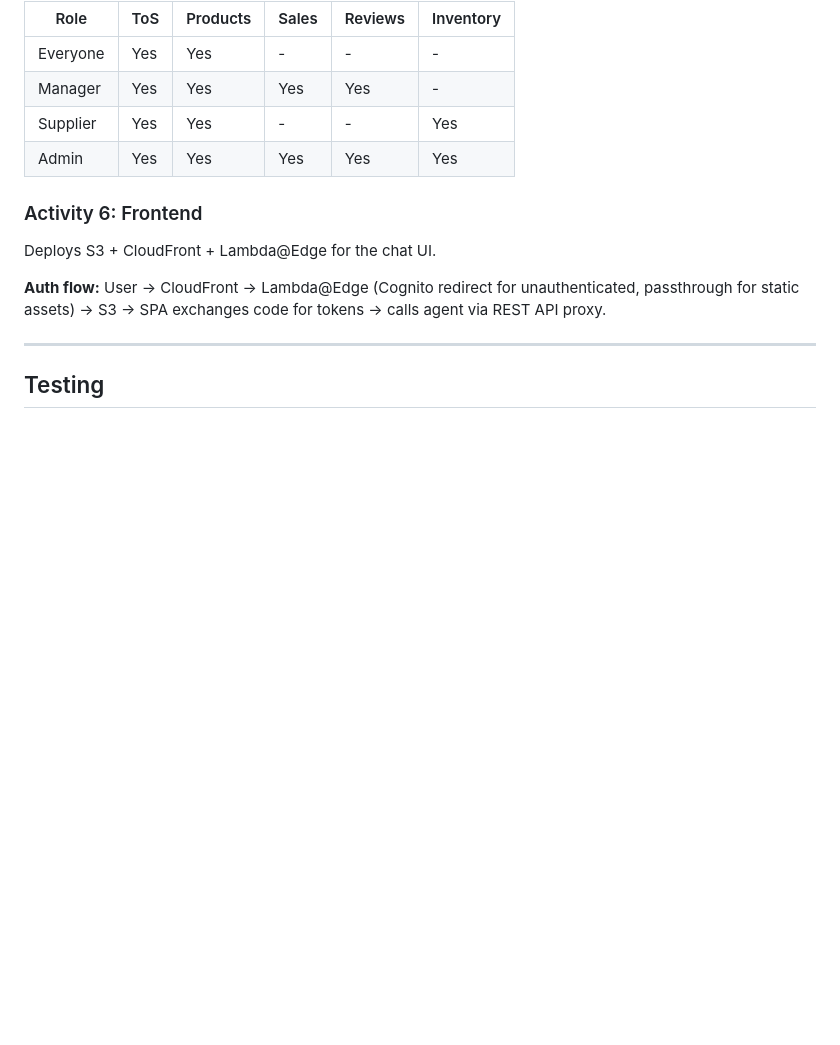
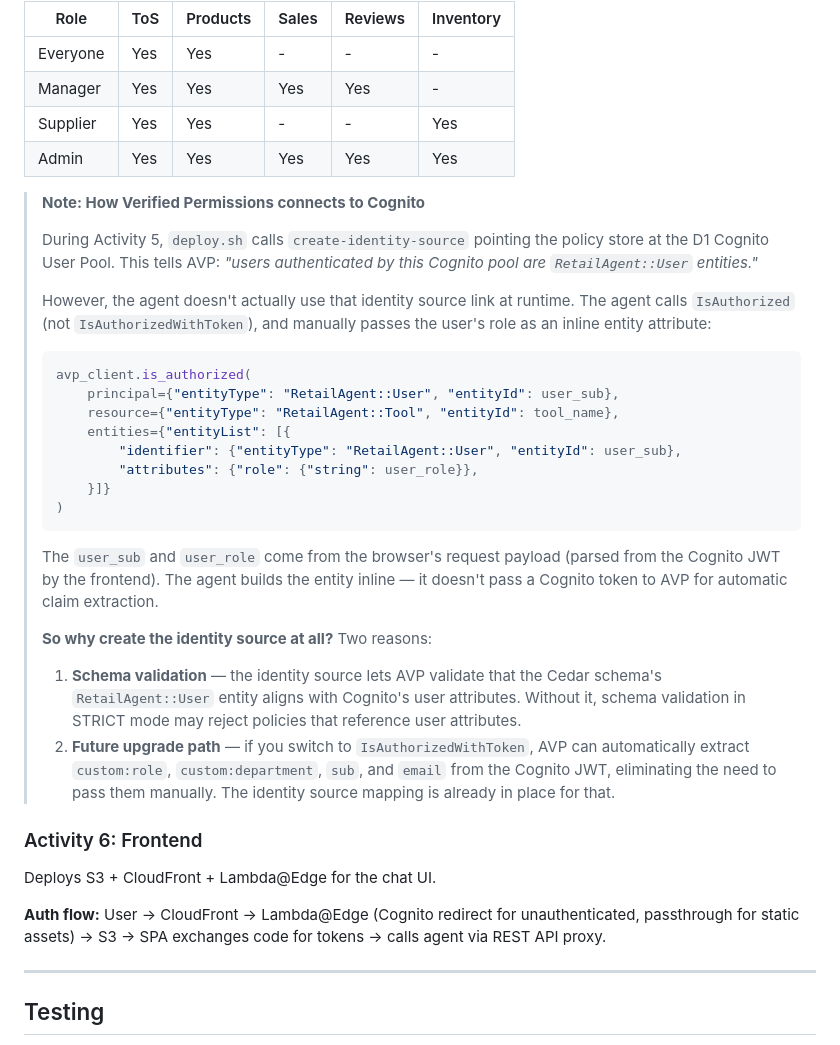
Before and after one commit to vinycoolguy2015/bedrock_agentcore_authentication_and_authorization, a Markdown page: README.md, the part around the change. Rendered like a GitHub page; blank space fills up the shorter version.

````diff
--- a/README.md
+++ b/README.md
@@ -136,6 +136,29 @@ Integrates Amazon Verified Permissions for role-based tool filtering. All 5 poli
 | Supplier | Yes | Yes | - | - | Yes |
 | Admin | Yes | Yes | Yes | Yes | Yes |
 
+> **Note: How Verified Permissions connects to Cognito**
+>
+> During Activity 5, `deploy.sh` calls `create-identity-source` pointing the policy store at the D1 Cognito User Pool. This tells AVP: *"users authenticated by this Cognito pool are `RetailAgent::User` entities."*
+>
+> However, the agent doesn't actually use that identity source link at runtime. The agent calls `IsAuthorized` (not `IsAuthorizedWithToken`), and manually passes the user's role as an inline entity attribute:
+>
+> ```python
+> avp_client.is_authorized(
+>     principal={"entityType": "RetailAgent::User", "entityId": user_sub},
+>     resource={"entityType": "RetailAgent::Tool", "entityId": tool_name},
+>     entities={"entityList": [{
+>         "identifier": {"entityType": "RetailAgent::User", "entityId": user_sub},
+>         "attributes": {"role": {"string": user_role}},
+>     }]}
+> )
+> ```
+>
+> The `user_sub` and `user_role` come from the browser's request payload (parsed from the Cognito JWT by the frontend). The agent builds the entity inline — it doesn't pass a Cognito token to AVP for automatic claim extraction.
+>
+> **So why create the identity source at all?** Two reasons:
+> 1. **Schema validation** — the identity source lets AVP validate that the Cedar schema's `RetailAgent::User` entity aligns with Cognito's user attributes. Without it, schema validation in STRICT mode may reject policies that reference user attributes.
+> 2. **Future upgrade path** — if you switch to `IsAuthorizedWithToken`, AVP can automatically extract `custom:role`, `custom:department`, `sub`, and `email` from the Cognito JWT, eliminating the need to pass them manually. The identity source mapping is already in place for that.
+
 ### Activity 6: Frontend
 
 Deploys S3 + CloudFront + Lambda@Edge for the chat UI.
````
